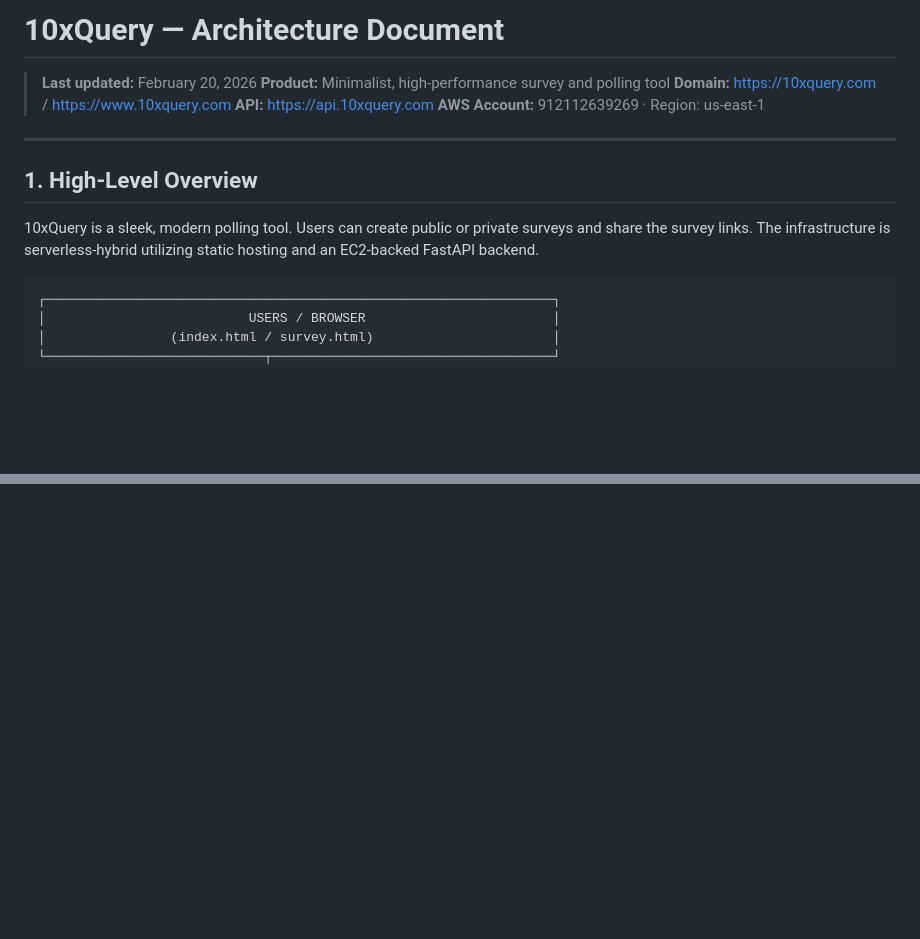
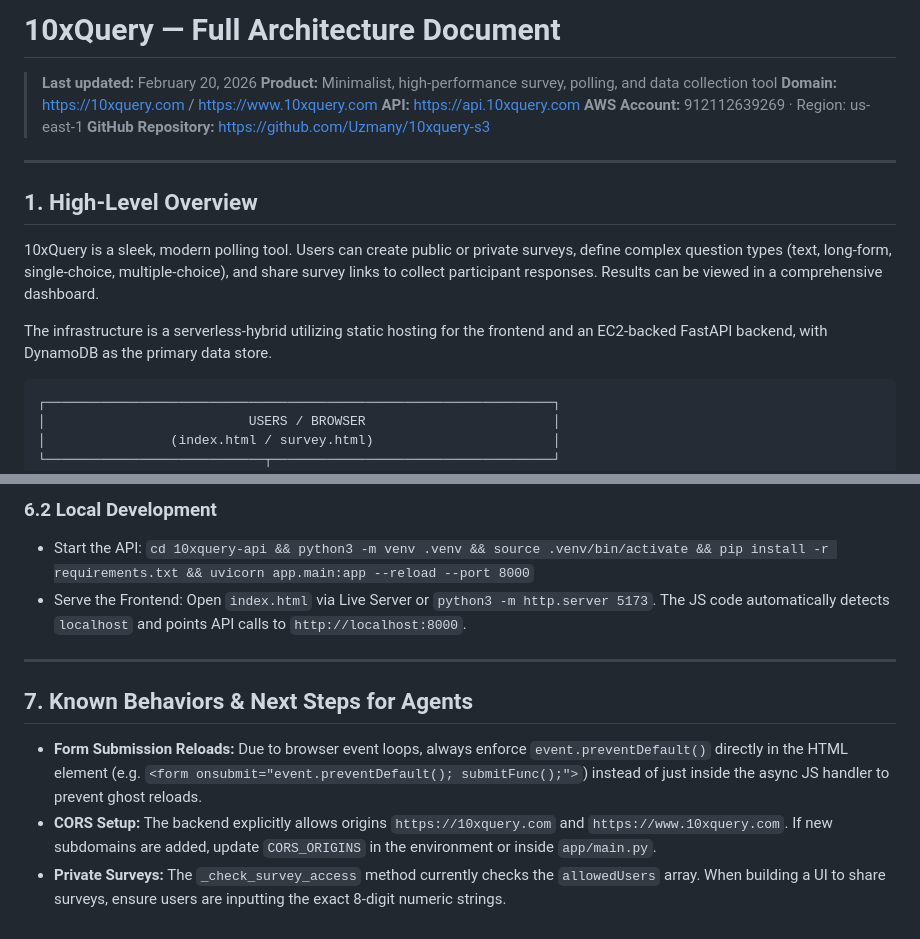
Before and after one commit to Uzmany/10xquery-s3, a Markdown page: ARCHITECTURE.md, 2 parts joined by grey strips. Drawn GitHub-style; blank space fills up the shorter version.

````diff
--- a/ARCHITECTURE.md
+++ b/ARCHITECTURE.md
@@ -1,16 +1,19 @@
-# 10xQuery — Architecture Document
+# 10xQuery — Full Architecture Document
 
 > **Last updated:** February 20, 2026
-> **Product:** Minimalist, high-performance survey and polling tool
+> **Product:** Minimalist, high-performance survey, polling, and data collection tool
 > **Domain:** https://10xquery.com / https://www.10xquery.com
 > **API:** https://api.10xquery.com
 > **AWS Account:** 912112639269 · Region: us-east-1
+> **GitHub Repository:** https://github.com/Uzmany/10xquery-s3
 
 ---
 
 ## 1. High-Level Overview
 
-10xQuery is a sleek, modern polling tool. Users can create public or private surveys and share the survey links. The infrastructure is serverless-hybrid utilizing static hosting and an EC2-backed FastAPI backend.
+10xQuery is a sleek, modern polling tool. Users can create public or private surveys, define complex question types (text, long-form, single-choice, multiple-choice), and share survey links to collect participant responses. Results can be viewed in a comprehensive dashboard.
+
+The infrastructure is a serverless-hybrid utilizing static hosting for the frontend and an EC2-backed FastAPI backend, with DynamoDB as the primary data store.
 
 ```text
 ┌─────────────────────────────────────────────────────────────────┐
@@ -116,0 +177,11 @@ Deployment is entirely scripted. Executing `./push-and-publish "commit msg"` doe
+### 6.2 Local Development
+- Start the API: `cd 10xquery-api && python3 -m venv .venv && source .venv/bin/activate && pip install -r requirements.txt && uvicorn app.main:app --reload --port 8000`
+- Serve the Frontend: Open `index.html` via Live Server or `python3 -m http.server 5173`. The JS code automatically detects `localhost` and points API calls to `http://localhost:8000`.
+
+---
+
+## 7. Known Behaviors & Next Steps for Agents
+
+- **Form Submission Reloads:** Due to browser event loops, always enforce `event.preventDefault()` directly in the HTML element (e.g. `<form onsubmit="event.preventDefault(); submitFunc();">`) instead of just inside the async JS handler to prevent ghost reloads.
+- **CORS Setup:** The backend explicitly allows origins `https://10xquery.com` and `https://www.10xquery.com`. If new subdomains are added, update `CORS_ORIGINS` in the environment or inside `app/main.py`.
+- **Private Surveys:** The `_check_survey_access` method currently checks the `allowedUsers` array. When building a UI to share surveys, ensure users are inputting the exact 8-digit numeric strings.
````
Also changed, not shown: other parts of ARCHITECTURE.md (+97 -40 lines).
